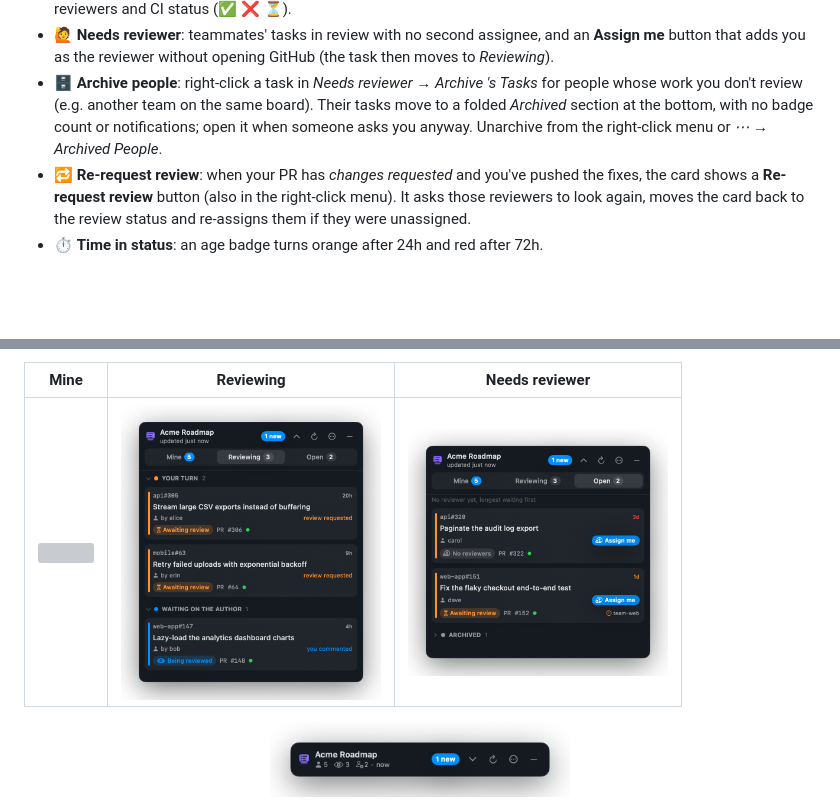
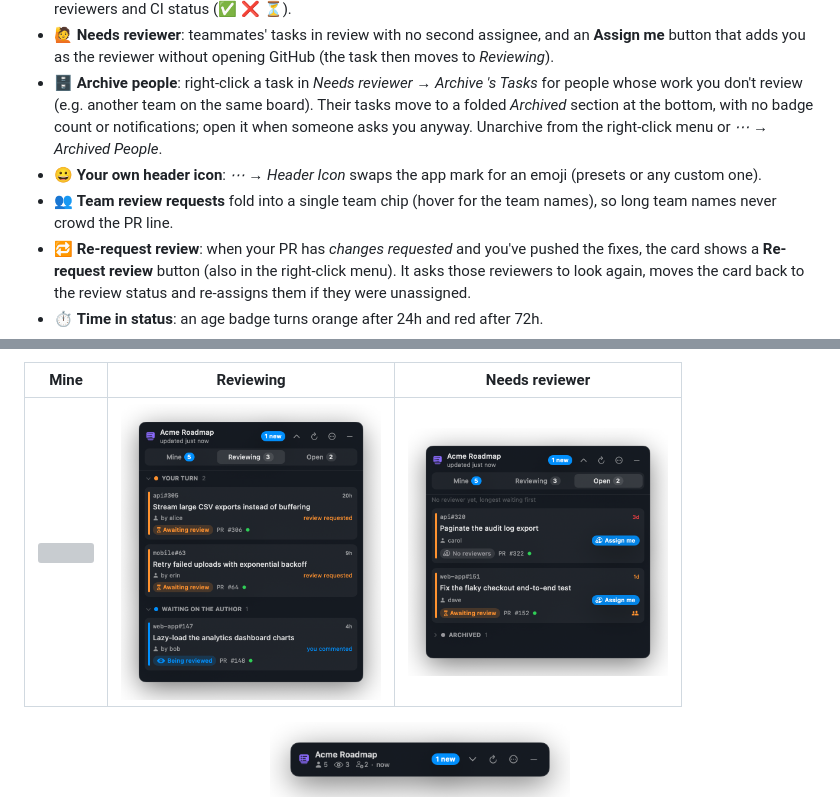
Before and after one commit to vinimcorrea/github-float, a Markdown page: README.md, 2 parts joined by grey strips. Rendered like a GitHub page; pictures changed too: docs/collapsed.png, docs/needs-reviewer.png; blank space fills up the shorter version; grey boxes are pictures that could not be loaded.

Commit message:
Fold team review requests into one chip; customizable header emoji

```diff
--- a/README.md
+++ b/README.md
@@ -40,6 +40,8 @@ Your PR sits in **In Review** for two days because nobody noticed it. A teammate
 - 🔍 **Review state at a glance**: *awaiting review*, *being reviewed*, *changes requested*, *approved*, *merged*, plus the reviewers and CI status (✅ ❌ ⏳).
 - 🙋 **Needs reviewer**: teammates' tasks in review with no second assignee, and an **Assign me** button that adds you as the reviewer without opening GitHub (the task then moves to *Reviewing*).
 - 🗄️ **Archive people**: right-click a task in *Needs reviewer* → *Archive <name>'s Tasks* for people whose work you don't review (e.g. another team on the same board). Their tasks move to a folded *Archived* section at the bottom, with no badge count or notifications; open it when someone asks you anyway. Unarchive from the right-click menu or *⋯ → Archived People*.
+- 😀 **Your own header icon**: *⋯ → Header Icon* swaps the app mark for an emoji (presets or any custom one).
+- 👥 **Team review requests** fold into a single team chip (hover for the team names), so long team names never crowd the PR line.
 - 🔁 **Re-request review**: when your PR has *changes requested* and you've pushed the fixes, the card shows a **Re-request review** button (also in the right-click menu). It asks those reviewers to look again, moves the card back to the review status and re-assigns them if they were unassigned.
 - ⏱️ **Time in status**: an age badge turns orange after 24h and red after 72h.
 - 🔔 **Native notifications** when something needs you: a new review, changes requested, approval, failing CI, merged PR, a task moved forward, or a new task waiting for a reviewer. Each kind of event has its own synth sound (needs you, good news, bad news, comment), and you can preview them or switch to the macOS default in the *Sound* menu.
```
Also changed, not shown: 6 other files.
